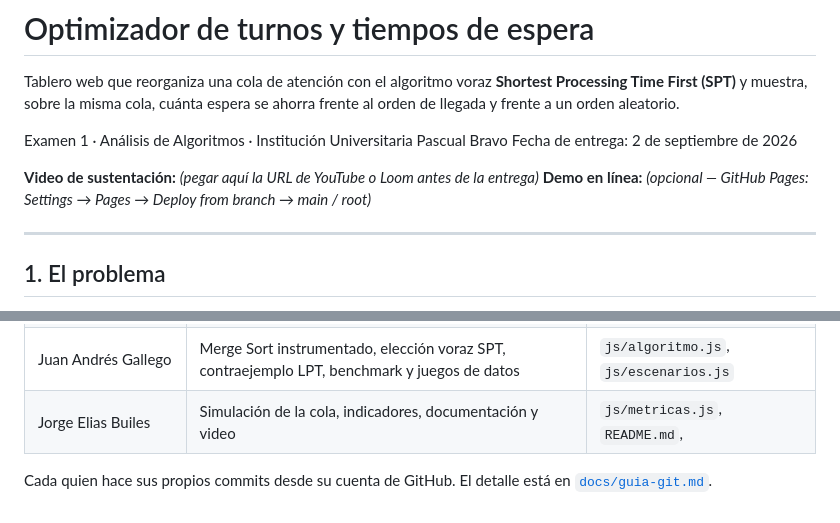
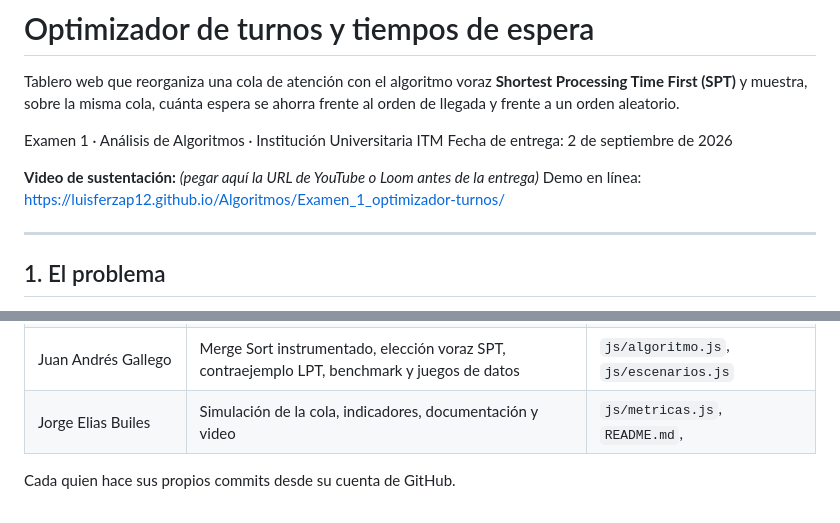
Before and after one commit to luisferzap12/Algoritmos, a Markdown page: Examen_1_optimizador-turnos/README.md, 2 parts joined by grey strips. GitHub-like rendering.

Commit message:
docs(examen1): actualizacion del README del proyecto

```diff
--- a/Examen_1_optimizador-turnos/README.md
+++ b/Examen_1_optimizador-turnos/README.md
@@ -2,11 +2,11 @@
 
 Tablero web que reorganiza una cola de atención con el algoritmo voraz **Shortest Processing Time First (SPT)** y muestra, sobre la misma cola, cuánta espera se ahorra frente al orden de llegada y frente a un orden aleatorio.
 
-Examen 1 · Análisis de Algoritmos · Institución Universitaria Pascual Bravo
+Examen 1 · Análisis de Algoritmos · Institución Universitaria ITM
 Fecha de entrega: 2 de septiembre de 2026
 
 **Video de sustentación:** _(pegar aquí la URL de YouTube o Loom antes de la entrega)_
-**Demo en línea:** _(opcional — GitHub Pages: Settings → Pages → Deploy from branch → main / root)_
+Demo en línea: https://luisferzap12.github.io/Algoritmos/Examen_1_optimizador-turnos/
 
 ---
 
@@ -107,4 +107,4 @@ optimizador-turnos/
 | Juan Andrés Gallego | Merge Sort instrumentado, elección voraz SPT, contraejemplo LPT, benchmark y juegos de datos | `js/algoritmo.js`, `js/escenarios.js` |
 | Jorge Elias Builes| Simulación de la cola, indicadores, documentación y video | `js/metricas.js`, `README.md`,  |
 
-Cada quien hace sus propios commits desde su cuenta de GitHub. El detalle está en [`docs/guia-git.md`](docs/guia-git.md).
+Cada quien hace sus propios commits desde su cuenta de GitHub.
```
